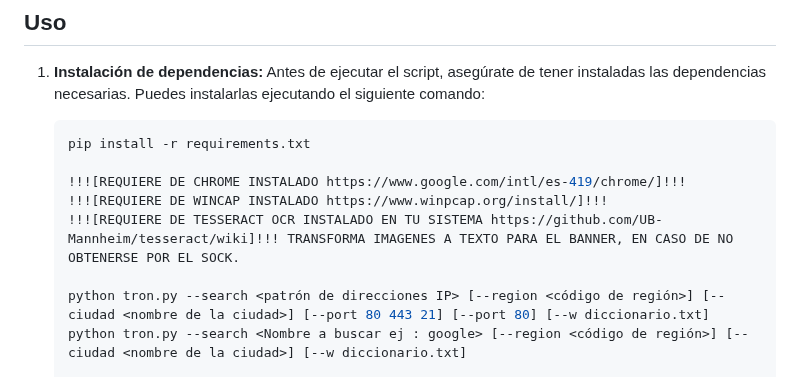
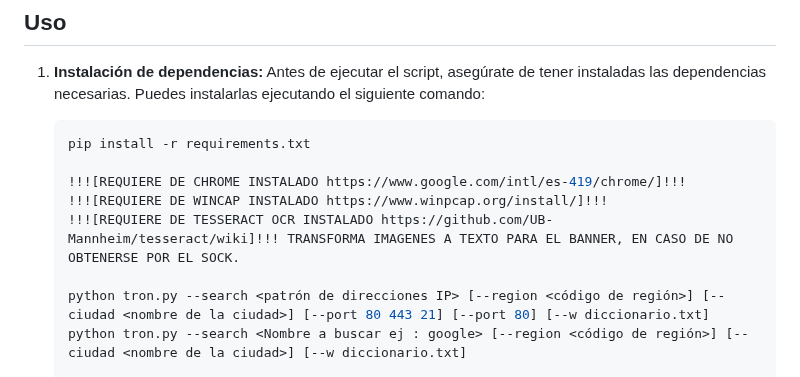
Before and after one commit to Fabri15544/Tron-Search, a Markdown page: README.md, the part around the change. GitHub-like rendering.

```diff
--- a/README.md
+++ b/README.md
@@ -25,7 +25,7 @@ Este script en Python te permite escanear puertos en un rango de direcciones IP
 
    !!![REQUIERE DE CHROME INSTALADO https://www.google.com/intl/es-419/chrome/]!!!
    !!![REQUIERE DE WINCAP INSTALADO https://www.winpcap.org/install/]!!!
-   !!![REQUIERE DE TESSERACT OCR INSTALADO EN TU SISTEMA https://github.com/UB-Mannheim/tesseract/wiki]!!! TRANSFORMA IMAGENES A TEXTO PARA EL BANNER, EN CASO DE NO OBTENERSE POR EL SOCK.
+   !!![REQUIERE DE TESSERACT OCR INSTALADO https://github.com/UB-Mannheim/tesseract/wiki]!!! TRANSFORMA IMAGENES A TEXTO PARA EL BANNER, EN CASO DE NO OBTENERSE POR EL SOCK.
 
    python tron.py --search <patrón de direcciones IP> [--region <código de región>] [--ciudad <nombre de la ciudad>] [--port 80 443 21] [--port 80] [--w diccionario.txt]
    python tron.py --search <Nombre a buscar ej : google> [--region <código de región>] [--ciudad <nombre de la ciudad>] [--w diccionario.txt]
```
